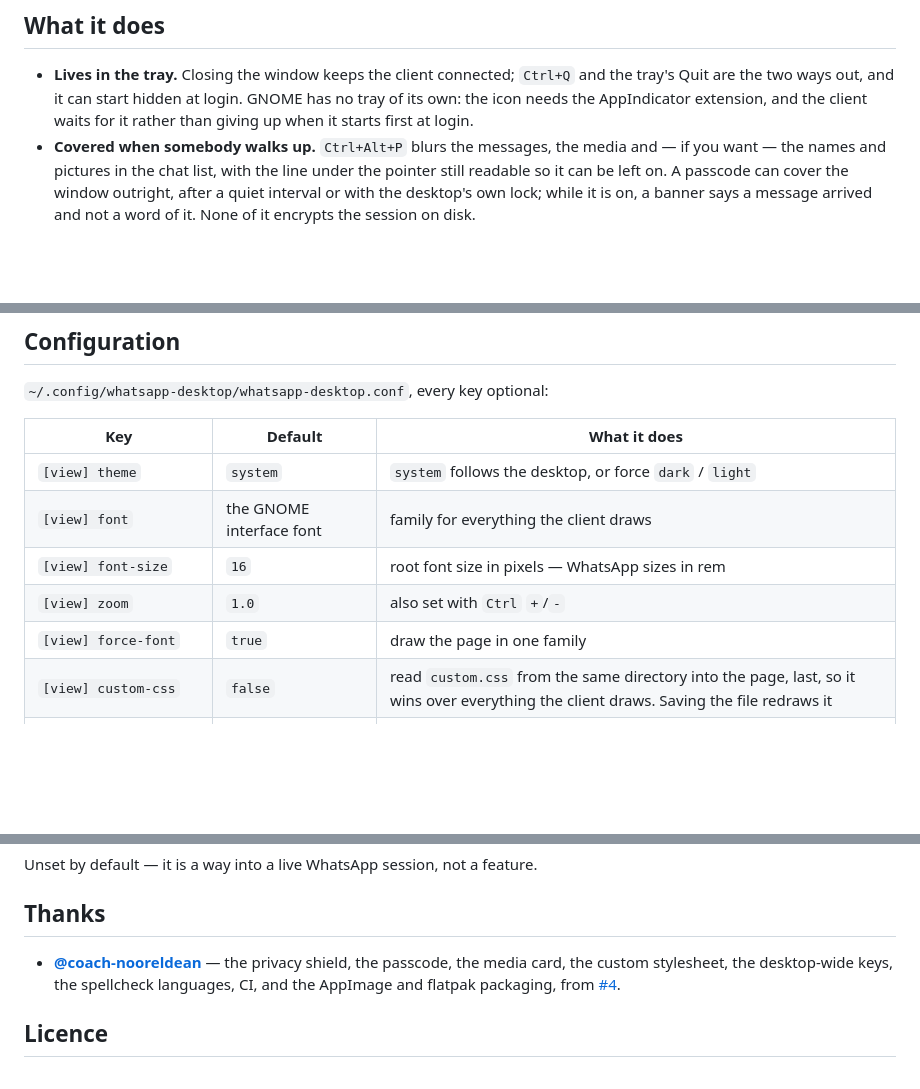
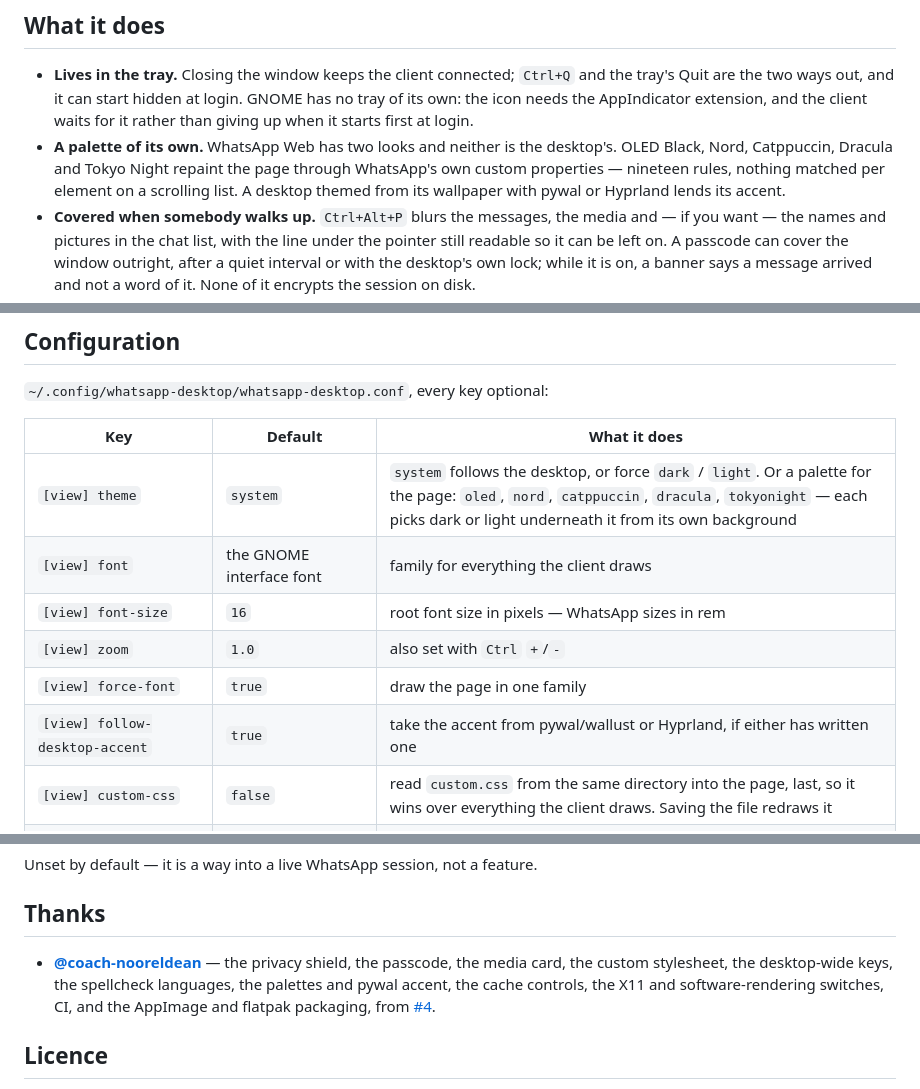
Before and after one commit to abdallah-shehawey/whatsapp-desktop, a Markdown page: README.md, 3 parts joined by grey strips. GitHub-like rendering; blank space fills up the shorter version.

Commit message:
docs: the palettes, the two system switches, and Ctrl+Alt+L

```diff
--- a/README.md
+++ b/README.md
@@ -38,6 +38,11 @@ the latest release.
   login. GNOME has no tray of its own: the icon needs the AppIndicator
   extension, and the client waits for it rather than giving up when it starts
   first at login.
+- **A palette of its own.** WhatsApp Web has two looks and neither is the
+  desktop's. OLED Black, Nord, Catppuccin, Dracula and Tokyo Night repaint the
+  page through WhatsApp's own custom properties — nineteen rules, nothing
+  matched per element on a scrolling list. A desktop themed from its wallpaper
+  with pywal or Hyprland lends its accent.
 - **Covered when somebody walks up.** `Ctrl+Alt+P` blurs the messages, the
   media and — if you want — the names and pictures in the chat list, with the
   line under the pointer still readable so it can be left on. A passcode can
@@ -212,11 +218,12 @@ startup and carries on without it.
 
 | Key | Default | What it does |
 |---|---|---|
-| `[view] theme` | `system` | `system` follows the desktop, or force `dark` / `light` |
+| `[view] theme` | `system` | `system` follows the desktop, or force `dark` / `light`. Or a palette for the page: `oled`, `nord`, `catppuccin`, `dracula`, `tokyonight` — each picks dark or light underneath it from its own background |
 | `[view] font` | the GNOME interface font | family for everything the client draws |
 | `[view] font-size` | `16` | root font size in pixels — WhatsApp sizes in rem |
 | `[view] zoom` | `1.0` | also set with `Ctrl` `+`/`-` |
 | `[view] force-font` | `true` | draw the page in one family |
+| `[view] follow-desktop-accent` | `true` | take the accent from pywal/wallust or Hyprland, if either has written one |
 | `[view] custom-css` | `false` | read `custom.css` from the same directory into the page, last, so it wins over everything the client draws. Saving the file redraws it |
 | `[fonts] latin-inherit` | `true` | Latin follows the desktop font; off to choose one |
 | `[fonts] latin-family` | the desktop font | family for Latin letters, digits and punctuation |
@@ -321,8 +331,10 @@ Unset by default — it is a way into a live WhatsApp session, not a feature.
 
 - **[@coach-nooreldean](https://github.com/coach-nooreldean)** — the privacy
   shield, the passcode, the media card, the custom stylesheet, the desktop-wide
-  keys, the spellcheck languages, CI, and the AppImage and flatpak packaging,
-  from [#4](https://github.com/abdallah-shehawey/whatsapp-desktop/pull/4).
+  keys, the spellcheck languages, the palettes and pywal accent, the cache
+  controls, the X11 and software-rendering switches, CI, and the AppImage and
+  flatpak packaging, from
+  [#4](https://github.com/abdallah-shehawey/whatsapp-desktop/pull/4).
 
 ## Licence
 
```
Also changed, not shown: other parts of README.md (+4 -0 lines).
